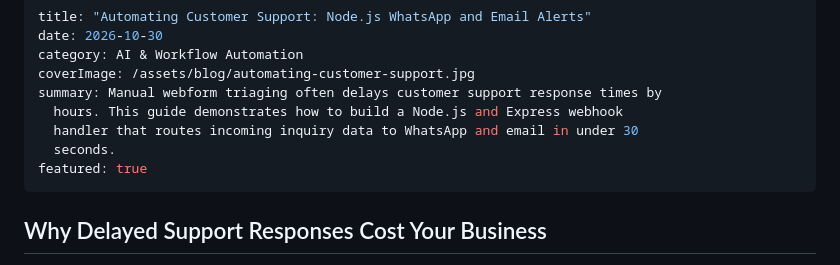
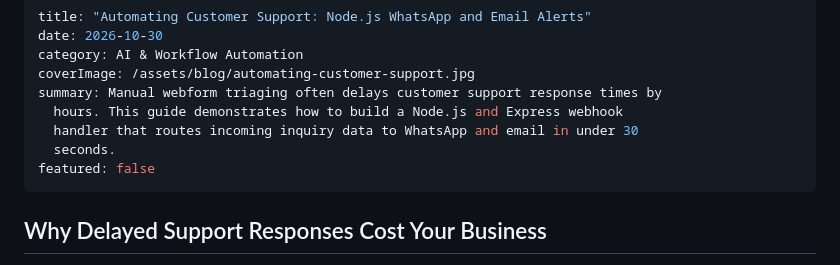
Before and after one commit to Eniekpo/yoletech-web, a Markdown page: content/blog/automating-customer-support-node-js-whatsapp-and-email-alerts.md, the part around the change. Rendered like a GitHub page.

Commit message:
Update Blog Article “automating-customer-support-node-js-whatsapp-and-email-alerts”

```diff
--- a/content/blog/automating-customer-support-node-js-whatsapp-and-email-alerts.md
+++ b/content/blog/automating-customer-support-node-js-whatsapp-and-email-alerts.md
@@ -7,7 +7,7 @@ summary: Manual webform triaging often delays customer support response times by
   hours. This guide demonstrates how to build a Node.js and Express webhook
   handler that routes incoming inquiry data to WhatsApp and email in under 30
   seconds.
-featured: true
+featured: false
 ---
 ## Why Delayed Support Responses Cost Your Business
 
```
